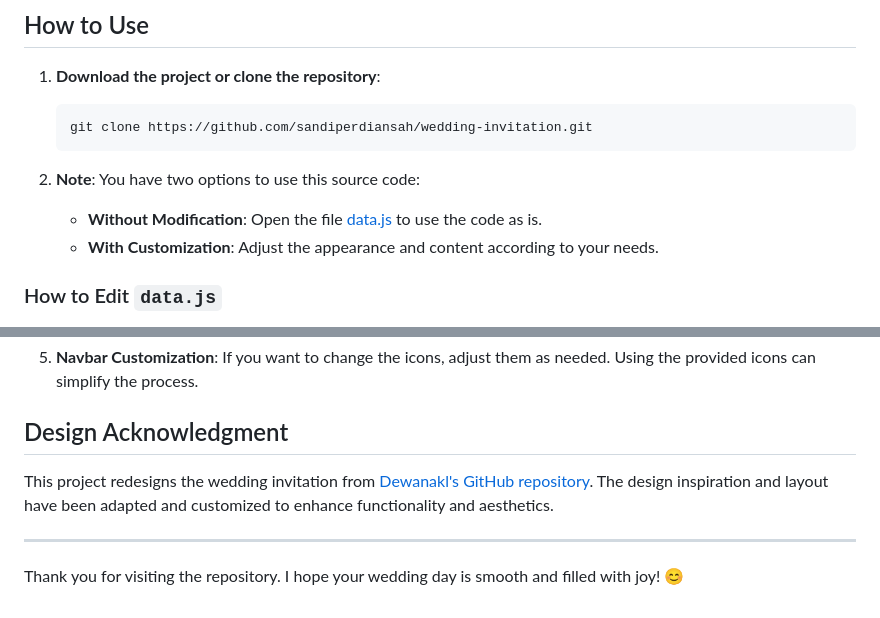
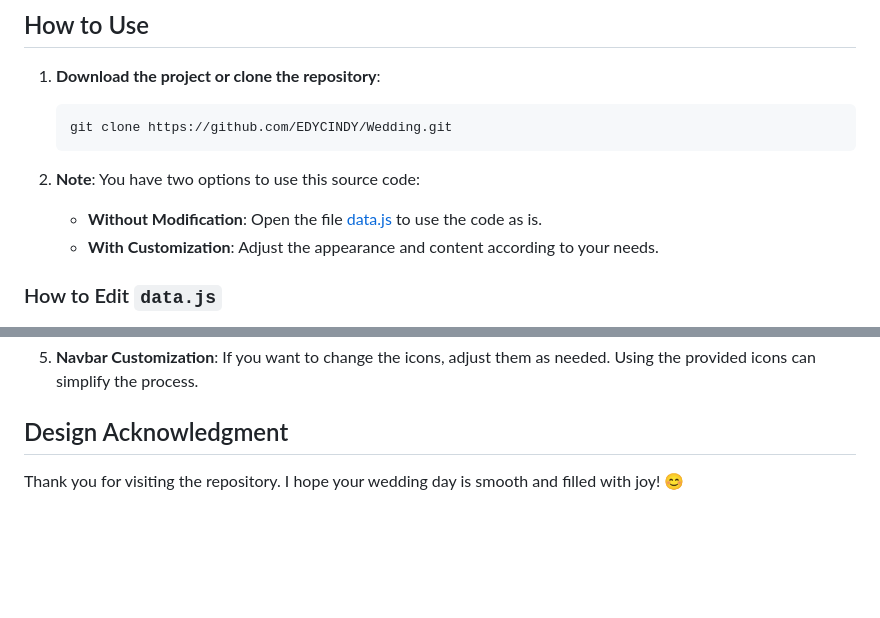
Before and after one commit to EDYCINDY/EDY-CINDY, a Markdown page: README.md, 2 parts joined by grey strips. Rendered like a GitHub page; blank space fills up the shorter version.

````diff
--- a/README.md
+++ b/README.md
@@ -22,7 +22,7 @@
 
 1. **Download the project or clone the repository**:
     ```bash
-    git clone https://github.com/sandiperdiansah/wedding-invitation.git
+    git clone https://github.com/EDYCINDY/Wedding.git
     ```
 
 2. **Note**: You have two options to use this source code:
@@ -144,8 +144,4 @@ Copy the provided URL. If you encounter errors, redeploy as cross-origin issues
 
 ## Design Acknowledgment
 
-This project redesigns the wedding invitation from [Dewanakl's GitHub repository](https://github.com/dewanakl). The design inspiration and layout have been adapted and customized to enhance functionality and aesthetics.
-
----
-
 Thank you for visiting the repository. I hope your wedding day is smooth and filled with joy! 😊
````
Also changed, not shown: other parts of README.md (+1 -1 lines).
